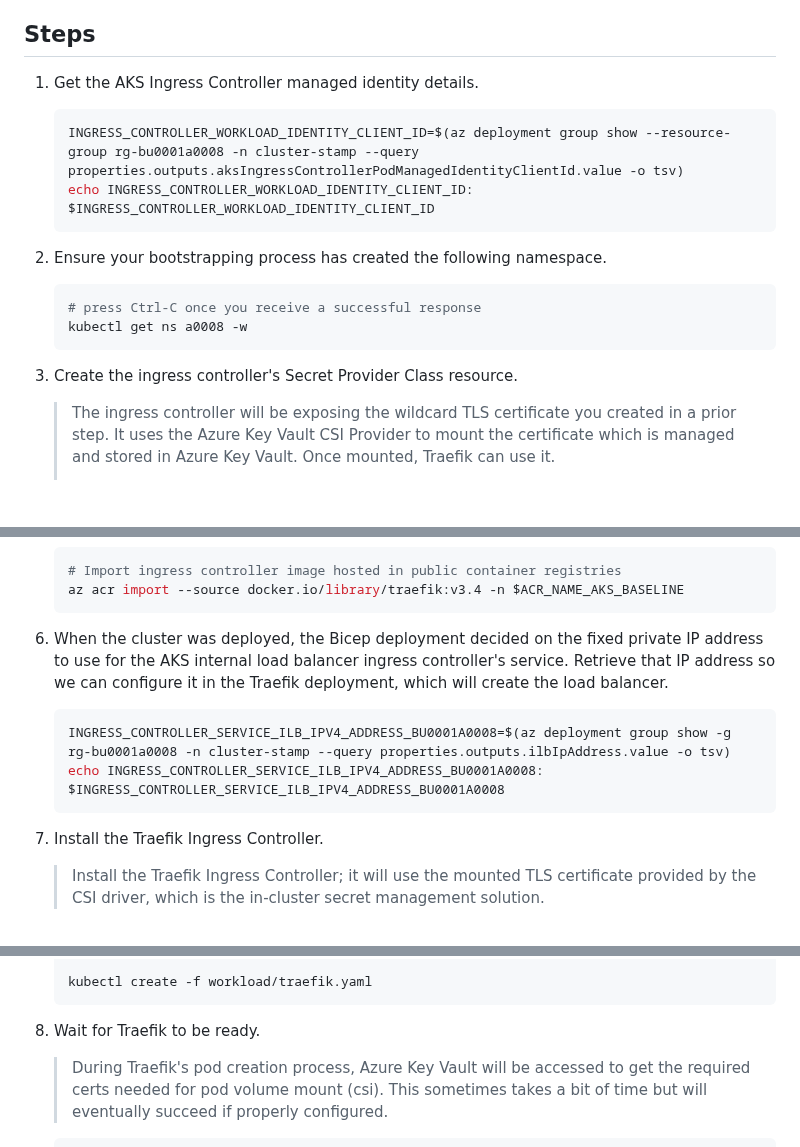
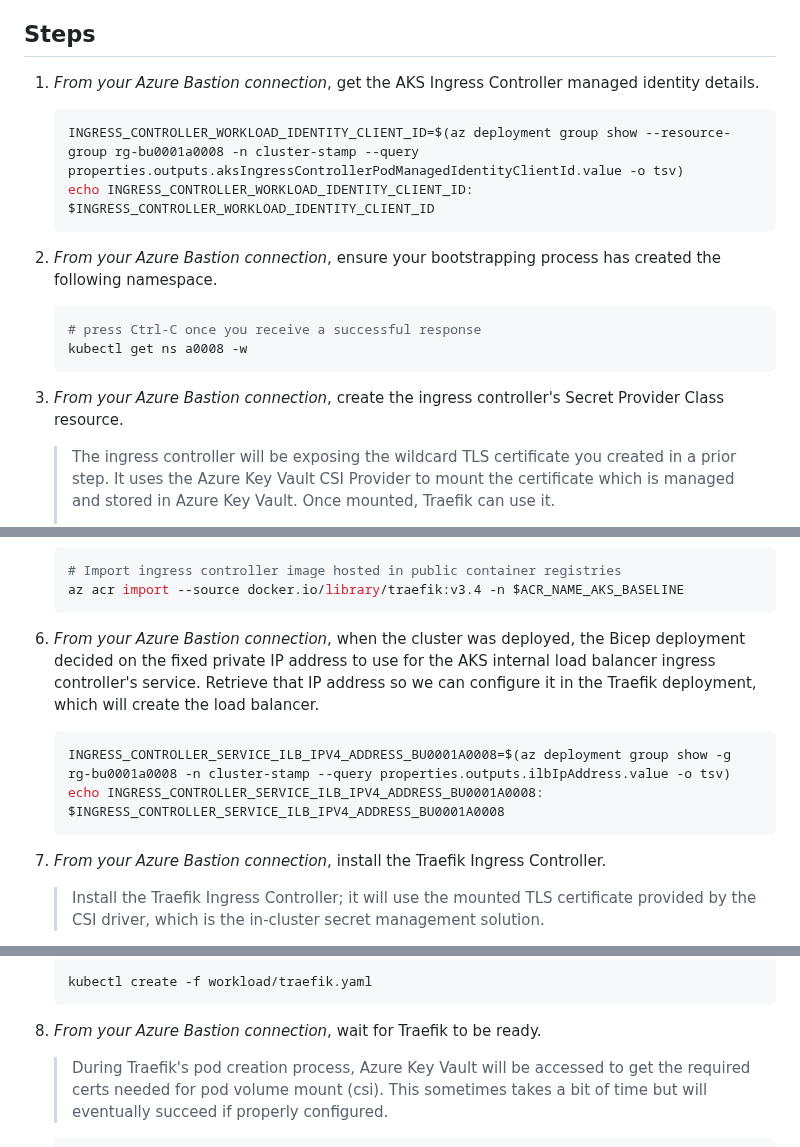
Before and after one commit to mspnp/aks-baseline, a Markdown page: docs/deploy/09-secret-management-and-ingress-controller.md, 3 parts joined by grey strips. Drawn GitHub-style; blank space fills up the shorter version.

Commit message:
add missing steps indicating bastion requirement

````diff
--- a/docs/deploy/09-secret-management-and-ingress-controller.md
+++ b/docs/deploy/09-secret-management-and-ingress-controller.md
@@ -4,21 +4,21 @@ Previously you have configured [workload prerequisites](./08-workload-prerequisi
 
 ## Steps
 
-1. Get the AKS Ingress Controller managed identity details.
+1. *From your Azure Bastion connection*, get the AKS Ingress Controller managed identity details.
 
    ```bash
    INGRESS_CONTROLLER_WORKLOAD_IDENTITY_CLIENT_ID=$(az deployment group show --resource-group rg-bu0001a0008 -n cluster-stamp --query properties.outputs.aksIngressControllerPodManagedIdentityClientId.value -o tsv)
    echo INGRESS_CONTROLLER_WORKLOAD_IDENTITY_CLIENT_ID: $INGRESS_CONTROLLER_WORKLOAD_IDENTITY_CLIENT_ID
    ```
 
-1. Ensure your bootstrapping process has created the following namespace.
+1. *From your Azure Bastion connection*, ensure your bootstrapping process has created the following namespace.
 
    ```bash
    # press Ctrl-C once you receive a successful response
    kubectl get ns a0008 -w
    ```
 
-1. Create the ingress controller's Secret Provider Class resource.
+1. *From your Azure Bastion connection*, create the ingress controller's Secret Provider Class resource.
 
    > The ingress controller will be exposing the wildcard TLS certificate you created in a prior step. It uses the Azure Key Vault CSI Provider to mount the certificate which is managed and stored in Azure Key Vault. Once mounted, Traefik can use it.
    >
@@ -76,14 +76,14 @@ Previously you have configured [workload prerequisites](./08-workload-prerequisi
    az acr import --source docker.io/library/traefik:v3.4 -n $ACR_NAME_AKS_BASELINE
    ```
 
-1. When the cluster was deployed, the Bicep deployment decided on the fixed private IP address to use for the AKS internal load balancer ingress controller's service. Retrieve that IP address so we can configure it in the Traefik deployment, which will create the load balancer.
+1. *From your Azure Bastion connection*, when the cluster was deployed, the Bicep deployment decided on the fixed private IP address to use for the AKS internal load balancer ingress controller's service. Retrieve that IP address so we can configure it in the Traefik deployment, which will create the load balancer.
 
    ```bash
    INGRESS_CONTROLLER_SERVICE_ILB_IPV4_ADDRESS_BU0001A0008=$(az deployment group show -g rg-bu0001a0008 -n cluster-stamp --query properties.outputs.ilbIpAddress.value -o tsv)
    echo INGRESS_CONTROLLER_SERVICE_ILB_IPV4_ADDRESS_BU0001A0008: $INGRESS_CONTROLLER_SERVICE_ILB_IPV4_ADDRESS_BU0001A0008
    ```
 
-1. Install the Traefik Ingress Controller.
+1. *From your Azure Bastion connection*, install the Traefik Ingress Controller.
 
    > Install the Traefik Ingress Controller; it will use the mounted TLS certificate provided by the CSI driver, which is the in-cluster secret management solution.
 
@@ -97,7 +97,7 @@ Previously you have configured [workload prerequisites](./08-workload-prerequisi
    kubectl create -f workload/traefik.yaml
    ```
 
-1. Wait for Traefik to be ready.
+1. *From your Azure Bastion connection*, wait for Traefik to be ready.
 
    > During Traefik's pod creation process, Azure Key Vault will be accessed to get the required certs needed for pod volume mount (csi). This sometimes takes a bit of time but will eventually succeed if properly configured.
 
````
